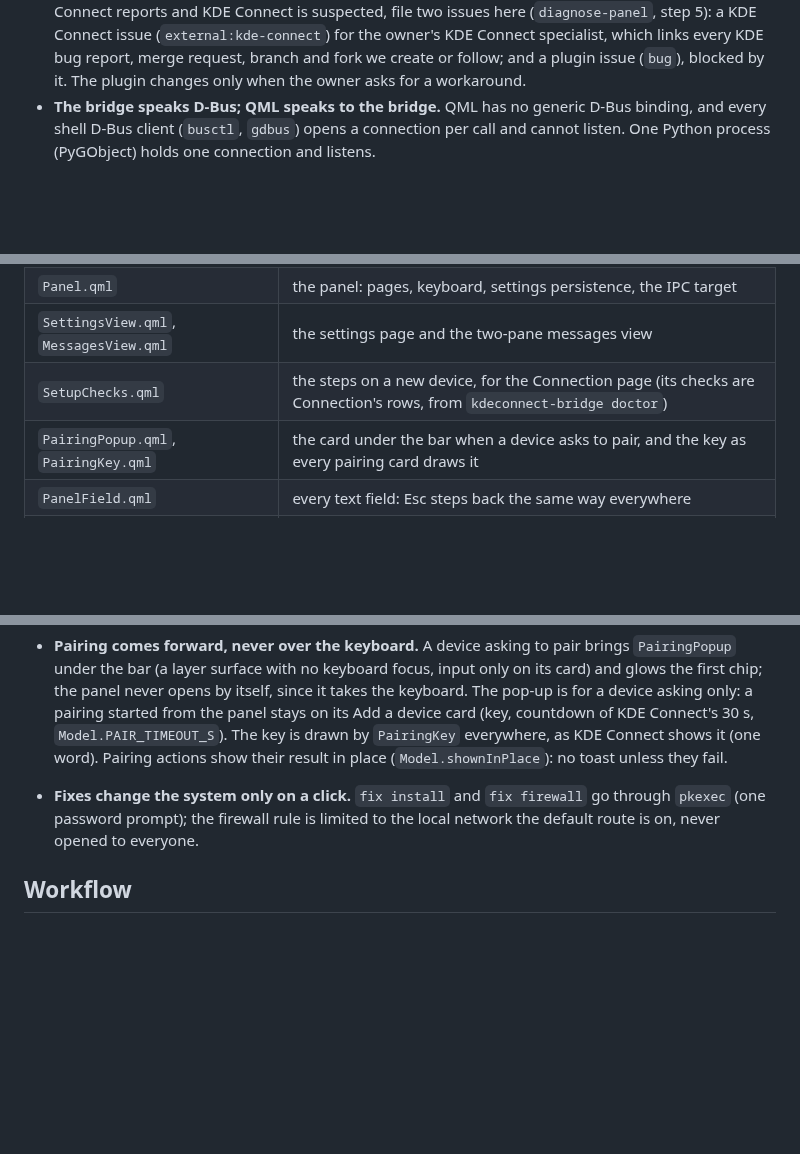
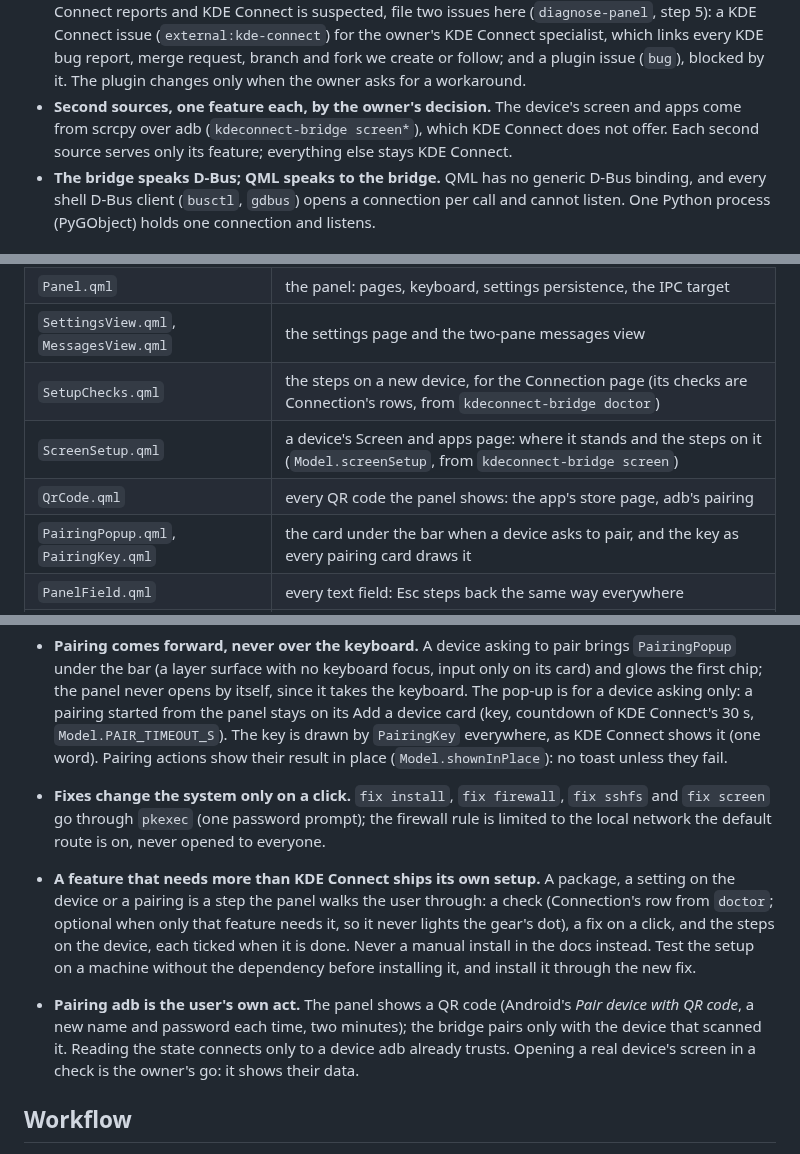
Before and after one commit to sceny/omarchy-devices, a Markdown page: AGENTS.md, 3 parts joined by grey strips. Rendered like a GitHub page; blank space fills up the shorter version.

```diff
--- a/AGENTS.md
+++ b/AGENTS.md
@@ -32,6 +32,10 @@ its folder are caches under `~/.cache/sceny.devices/`.
   links every KDE bug report, merge request, branch and fork we create or
   follow; and a plugin issue (`bug`), blocked by it. The plugin changes only
   when the owner asks for a workaround.
+- **Second sources, one feature each, by the owner's decision.** The
+  device's screen and apps come from scrcpy over adb (`kdeconnect-bridge
+  screen*`), which KDE Connect does not offer. Each second source serves
+  only its feature; everything else stays KDE Connect.
 - **The bridge speaks D-Bus; QML speaks to the bridge.** QML has no generic
   D-Bus binding, and every shell D-Bus client (`busctl`, `gdbus`) opens a
   connection per call and cannot listen. One Python process (PyGObject) holds
@@ -49,6 +53,8 @@ its folder are caches under `~/.cache/sceny.devices/`.
 | `Panel.qml` | the panel: pages, keyboard, settings persistence, the IPC target |
 | `SettingsView.qml`, `MessagesView.qml` | the settings page and the two-pane messages view |
 | `SetupChecks.qml` | the steps on a new device, for the Connection page (its checks are Connection's rows, from `kdeconnect-bridge doctor`) |
+| `ScreenSetup.qml` | a device's Screen and apps page: where it stands and the steps on it (`Model.screenSetup`, from `kdeconnect-bridge screen`) |
+| `QrCode.qml` | every QR code the panel shows: the app's store page, adb's pairing |
 | `PairingPopup.qml`, `PairingKey.qml` | the card under the bar when a device asks to pair, and the key as every pairing card draws it |
 | `PanelField.qml` | every text field: Esc steps back the same way everywhere |
 | `CursorGlide.qml`, `CursorStop.qml` | the keyboard cursor, drawn once per page and sliding; where it stops |
@@ -266,9 +272,23 @@ Keep them; change one only with the owner.
   `Model.PAIR_TIMEOUT_S`). The key is drawn by `PairingKey` everywhere,
   as KDE Connect shows it (one word). Pairing actions show their result
   in place (`Model.shownInPlace`): no toast unless they fail.
-- **Fixes change the system only on a click.** `fix install` and `fix firewall`
-  go through `pkexec` (one password prompt); the firewall rule is limited to
-  the local network the default route is on, never opened to everyone.
+- **Fixes change the system only on a click.** `fix install`, `fix firewall`,
+  `fix sshfs` and `fix screen` go through `pkexec` (one password prompt); the
+  firewall rule is limited to the local network the default route is on,
+  never opened to everyone.
+- **A feature that needs more than KDE Connect ships its own setup.** A
+  package, a setting on the device or a pairing is a step the panel walks
+  the user through: a check (Connection's row from `doctor`; optional when
+  only that feature needs it, so it never lights the gear's dot), a fix on
+  a click, and the steps on the device, each ticked when it is done. Never
+  a manual install in the docs instead. Test the setup on a machine
+  without the dependency before installing it, and install it through the
+  new fix.
+- **Pairing adb is the user's own act.** The panel shows a QR code (Android's
+  *Pair device with QR code*, a new name and password each time, two
+  minutes); the bridge pairs only with the device that scanned it. Reading
+  the state connects only to a device adb already trusts. Opening a real
+  device's screen in a check is the owner's go: it shows their data.
 
 ## Workflow
 
```
Also changed, not shown: CHANGELOG.md (+6 -0 lines), README.md (+5 -0 lines), docs/screen-and-apps.md (added, +41 -0 lines), docs/images/screen-setup.png (added), 2 other files.
